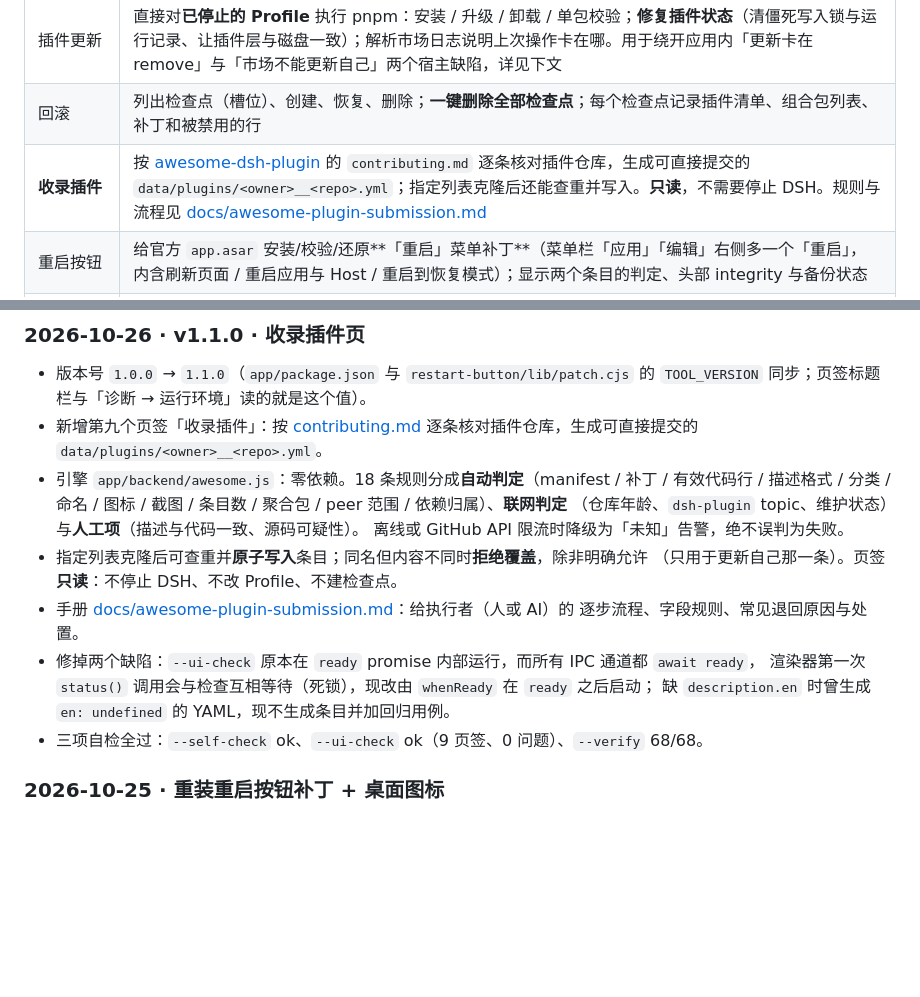
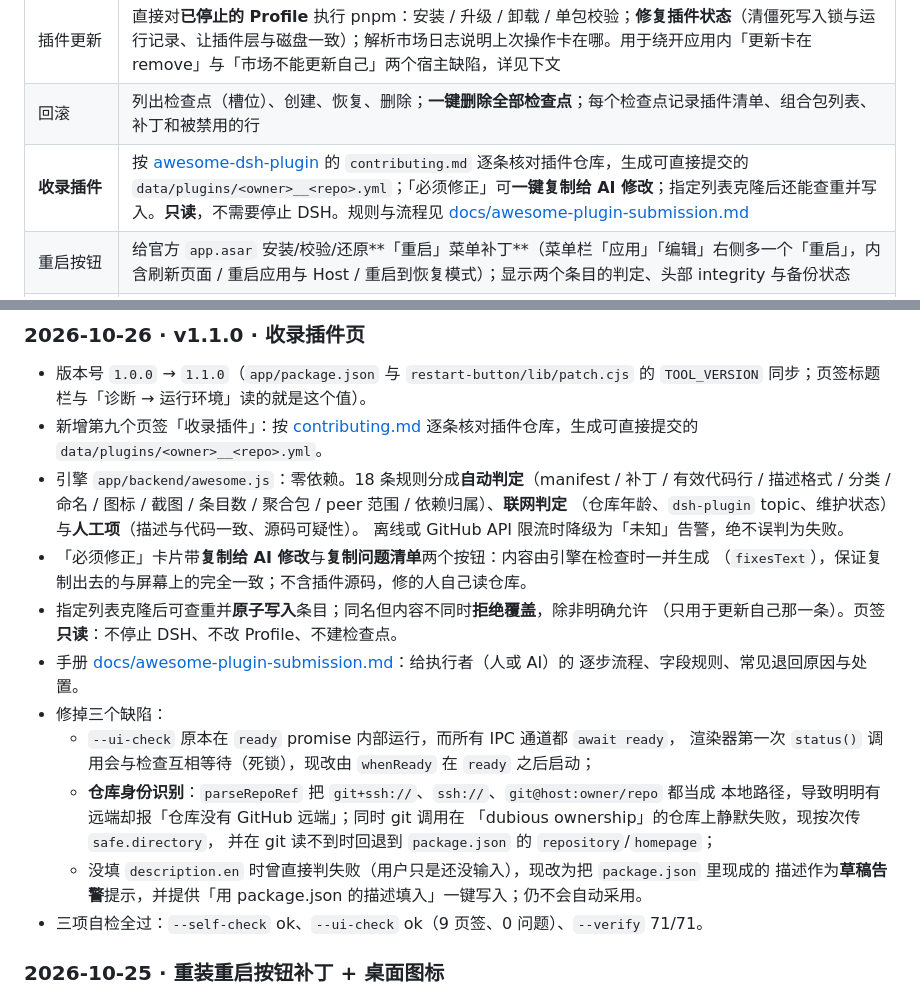
Before and after one commit to Dreamhousemx/dsh-recovery, a Markdown page: README.md, 2 parts joined by grey strips. Drawn GitHub-style; blank space fills up the shorter version.

```diff
--- a/README.md
+++ b/README.md
@@ -80,7 +80,7 @@ setup-runtime.cmd --list
 | 插件管理 | 按行启用/禁用组合包（写入 `package.json` 的 `dsh.profile.bundles`）；**一键启用全部插件**（并解除补丁层 `disabled: true`）；卸载到**隔离区**并可还原；只读列出「其他依赖」与补丁条目 |
 | 插件更新 | 直接对**已停止的 Profile** 执行 pnpm：安装 / 升级 / 卸载 / 单包校验；**修复插件状态**（清僵死写入锁与运行记录、让插件层与磁盘一致）；解析市场日志说明上次操作卡在哪。用于绕开应用内「更新卡在 remove」与「市场不能更新自己」两个宿主缺陷，详见下文 |
 | 回滚 | 列出检查点（槽位）、创建、恢复、删除；**一键删除全部检查点**；每个检查点记录插件清单、组合包列表、补丁和被禁用的行 |
-| **收录插件** | 按 [awesome-dsh-plugin](https://github.com/awesome-dsh-plugin/awesome-dsh-plugin) 的 `contributing.md` 逐条核对插件仓库，生成可直接提交的 `data/plugins/<owner>__<repo>.yml`；指定列表克隆后还能查重并写入。**只读**，不需要停止 DSH。规则与流程见 [docs/awesome-plugin-submission.md](docs/awesome-plugin-submission.md) |
+| **收录插件** | 按 [awesome-dsh-plugin](https://github.com/awesome-dsh-plugin/awesome-dsh-plugin) 的 `contributing.md` 逐条核对插件仓库，生成可直接提交的 `data/plugins/<owner>__<repo>.yml`；「必须修正」可**一键复制给 AI 修改**；指定列表克隆后还能查重并写入。**只读**，不需要停止 DSH。规则与流程见 [docs/awesome-plugin-submission.md](docs/awesome-plugin-submission.md) |
 | 重启按钮 | 给官方 `app.asar` 安装/校验/还原**「重启」菜单补丁**（菜单栏「应用」「编辑」右侧多一个「重启」，内含刷新页面 / 重启应用与 Host / 重启到恢复模式）；显示两个条目的判定、头部 integrity 与备份状态 |
 | 切换 Profile | 列出可用 Profile（插件数/补丁数），切换当前 Profile；「新建 Profile」交由 DSH 自身的初始化流程完成 |
 | 重置与数据管理 | 查看/更改 DSH 数据目录、恢复默认；**恢复出厂设置**（把当前数据目录移入回收站并重启） |
@@ -249,14 +249,22 @@ dsh-recovery/
   描述格式 / 分类 / 命名 / 图标 / 截图 / 条目数 / 聚合包 / peer 范围 / 依赖归属）、**联网判定**
   （仓库年龄、`dsh-plugin` topic、维护状态）与**人工项**（描述与代码一致、源码可疑性）。
   离线或 GitHub API 限流时降级为「未知」告警，绝不误判为失败。
+- 「必须修正」卡片带**复制给 AI 修改**与**复制问题清单**两个按钮：内容由引擎在检查时一并生成
+  （`fixesText`），保证复制出去的与屏幕上的完全一致；不含插件源码，修的人自己读仓库。
 - 指定列表克隆后可查重并**原子写入**条目；同名但内容不同时**拒绝覆盖**，除非明确允许
   （只用于更新自己那一条）。页签**只读**：不停止 DSH、不改 Profile、不建检查点。
 - 手册 [docs/awesome-plugin-submission.md](docs/awesome-plugin-submission.md)：给执行者（人或 AI）的
   逐步流程、字段规则、常见退回原因与处置。
-- 修掉两个缺陷：`--ui-check` 原本在 `ready` promise 内部运行，而所有 IPC 通道都 `await ready`，
-  渲染器第一次 `status()` 调用会与检查互相等待（死锁），现改由 `whenReady` 在 `ready` 之后启动；
-  缺 `description.en` 时曾生成 `en: undefined` 的 YAML，现不生成条目并加回归用例。
-- 三项自检全过：`--self-check` ok、`--ui-check` ok（9 页签、0 问题）、`--verify` 68/68。
+- 修掉三个缺陷：
+  - `--ui-check` 原本在 `ready` promise 内部运行，而所有 IPC 通道都 `await ready`，
+    渲染器第一次 `status()` 调用会与检查互相等待（死锁），现改由 `whenReady` 在 `ready` 之后启动；
+  - **仓库身份识别**：`parseRepoRef` 把 `git+ssh://`、`ssh://`、`git@host:owner/repo` 都当成
+    本地路径，导致明明有远端却报「仓库没有 GitHub 远端」；同时 git 调用在
+    「dubious ownership」的仓库上静默失败，现按次传 `safe.directory`，
+    并在 git 读不到时回退到 `package.json` 的 `repository`/`homepage`；
+  - 没填 `description.en` 时曾直接判失败（用户只是还没输入），现改为把 `package.json` 里现成的
+    描述作为**草稿告警**提示，并提供「用 package.json 的描述填入」一键写入；仍不会自动采用。
+- 三项自检全过：`--self-check` ok、`--ui-check` ok（9 页签、0 问题）、`--verify` 71/71。
 
 ### 2026-10-25 · 重装重启按钮补丁 + 桌面图标
 
```
Also changed, not shown: docs/awesome-plugin-submission.md (+28 -3 lines), docs/awesome-blocked.png (added), 4 other files.
